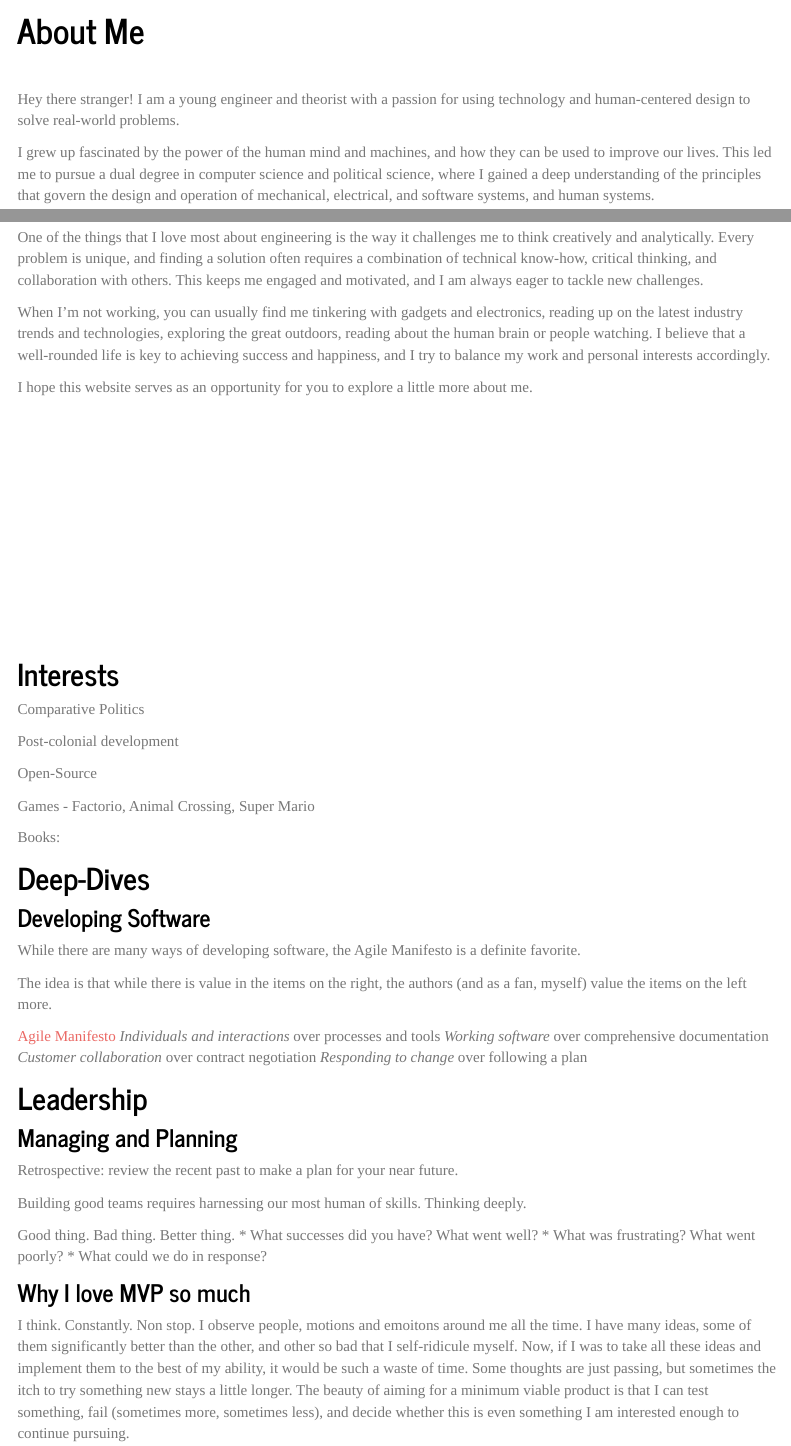
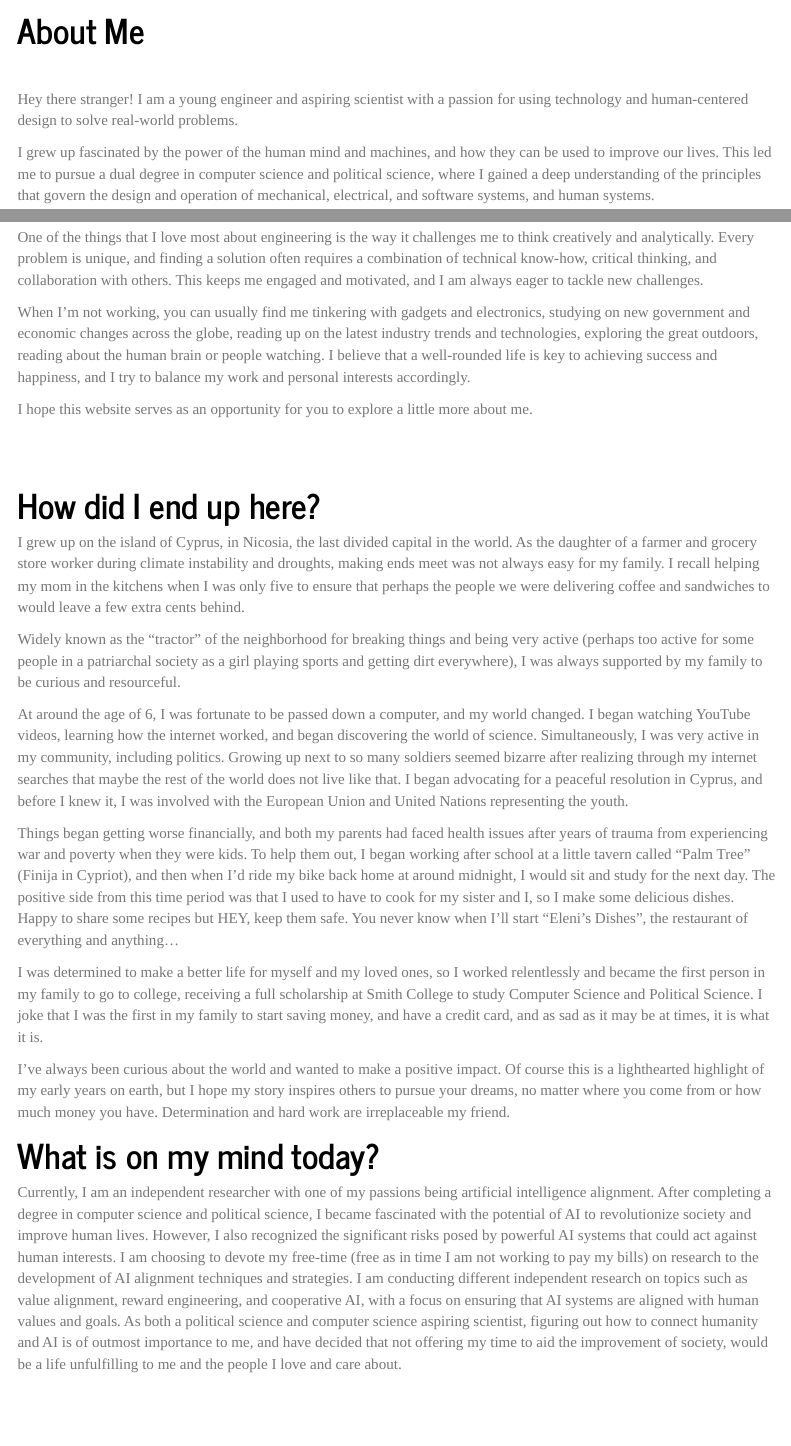
Before and after one commit to epartakki/epartakki.github.io, an R Markdown document (index.Rmd): the page in a window 1100 px wide, from 560 px down, and a second part further down, joined at a grey line. Rendered offline with R 4.5, knitr and Pandoc, with nearby package versions; menus at the side of the page are left out.

Commit message:
additions

```diff
--- a/index.Rmd
+++ b/index.Rmd
@@ -51,7 +51,7 @@ knitr::include_graphics("eleni.jpeg")
 
 # **About Me**
 <p>&nbsp;</p>
-Hey there stranger! I am a young engineer and theorist with a passion for using technology and human-centered design to solve real-world problems.
+Hey there stranger! I am a young engineer and aspiring scientist with a passion for using technology and human-centered design to solve real-world problems.
 
 I grew up fascinated by the power of the human mind and machines, and how they can be used to improve our lives. This led me to pursue a dual degree in computer science and political science, where I gained a deep understanding of the principles that govern the design and operation of mechanical, electrical, and software systems, and human systems.
 
@@ -59,11 +59,30 @@ Since graduating, I have been fortunate enough to work on a variety of exciting
 
 One of the things that I love most about engineering is the way it challenges me to think creatively and analytically. Every problem is unique, and finding a solution often requires a combination of technical know-how, critical thinking, and collaboration with others. This keeps me engaged and motivated, and I am always eager to tackle new challenges.
 
-When I'm not working, you can usually find me tinkering with gadgets and electronics, reading up on the latest industry trends and technologies, exploring the great outdoors, reading about the human brain or people watching. I believe that a well-rounded life is key to achieving success and happiness, and I try to balance my work and personal interests accordingly.
+When I'm not working, you can usually find me tinkering with gadgets and electronics, studying on new government and economic changes across the globe, reading up on the latest industry trends and technologies, exploring the great outdoors, reading about the human brain or people watching. I believe that a well-rounded life is key to achieving success and happiness, and I try to balance my work and personal interests accordingly.
 
 I hope this website serves as an opportunity for you to explore a little more about me.
 <p>&nbsp;</p>
 <p>&nbsp;</p>
+
+# **How did I end up here?**
+
+I grew up on the island of Cyprus, in Nicosia, the last divided capital in the world. As the daughter of a farmer and grocery store worker during climate instability and droughts, making ends meet was not always easy for my family. I recall helping my mom in the kitchens when I was only five to ensure that perhaps the people we were delivering coffee and sandwiches to would leave a few extra cents behind.
+
+Widely known as the "tractor" of the neighborhood for breaking things and being very active (perhaps too active for some people in a patriarchal society as a girl playing sports and getting dirt everywhere), I was always supported by my family to be curious and resourceful.
+
+At around the age of 6, I was fortunate to be passed down a computer, and my world changed. I began watching YouTube videos, learning how the internet worked, and began discovering the world of science. Simultaneously, I was very active in my community, including politics. Growing up next to so many soldiers seemed bizarre after realizing through my internet searches that maybe the rest of the world does not live like that. I began advocating for a peaceful resolution in Cyprus, and before I knew it, I was involved with the European Union and United Nations representing the youth.
+
+Things began getting worse financially, and both my parents had faced health issues after years of trauma from experiencing war and poverty when they were kids. To help them out, I began working after school at a little tavern called "Palm Tree" (Finija in Cypriot), and then when I'd ride my bike back home at around midnight, I would sit and study for the next day. The positive side from this time period was that I used to have to cook for my sister and I, so I make some delicious dishes. Happy to share some recipes but HEY, keep them safe. You never know when I'll start "Eleni's Dishes", the restaurant of everything and anything...
+
+I was determined to make a better life for myself and my loved ones, so I worked relentlessly and became the first person in my family to go to college, receiving a full scholarship at Smith College to study Computer Science and Political Science. I joke that I was the first in my family to start saving money, and have a credit card, and as sad as it may be at times, it is what it is.
+
+I've always been curious about the world and wanted to make a positive impact. Of course this is a lighthearted highlight of my early years on earth, but I hope my story inspires others to pursue your dreams, no matter where you come from or how much money you have. Determination and hard work are irreplaceable my friend.
+
+
+# **What is on my mind today?**
+Currently, I am an independent researcher with one of my passions being artificial intelligence alignment. After completing a degree in computer science and political science, I became fascinated with the potential of AI to revolutionize society and improve human lives. However, I also recognized the significant risks posed by powerful AI systems that could act against human interests. I am choosing to devote my free-time (free as in time I am not working to pay my bills) on research to the development of AI alignment techniques and strategies. I am conducting different independent research on topics such as value alignment, reward engineering, and cooperative AI, with a focus on ensuring that AI systems are aligned with human values and goals. As both a political science and computer science aspiring scientist, figuring out how to connect humanity and AI is of outmost importance to me, and have decided that not offering my time to aid the improvement of society, would be a life unfulfilling to me and the people I love and care about.
+
 <p>&nbsp;</p>
 <p>&nbsp;</p>
 <p>&nbsp;</p>
```
Also changed, not shown: 2 other files.
